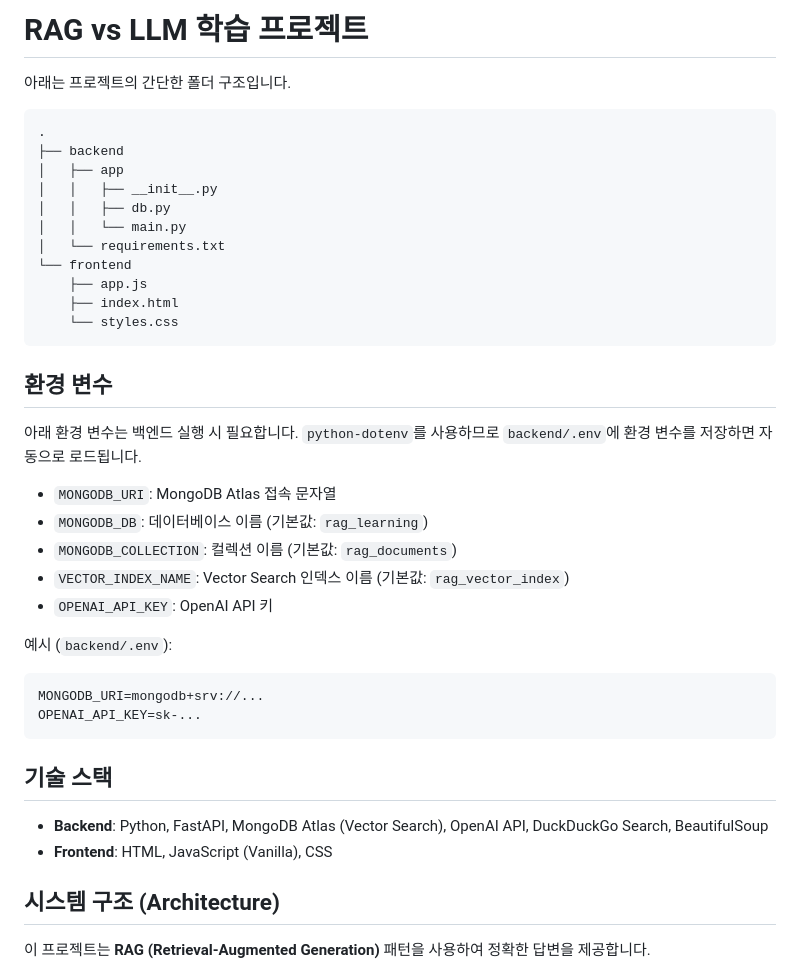
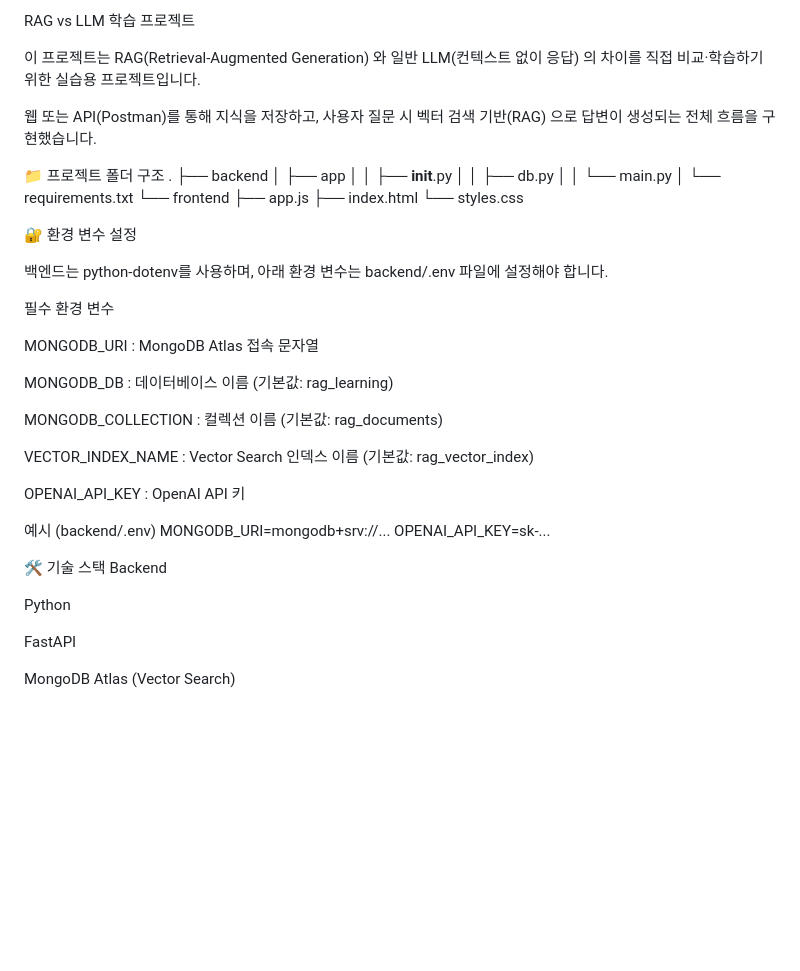
Before and after one commit to kmc4334/RAG-1, a Markdown page: README.md, the part around one of its changes. GitHub-like rendering; blank space fills up the shorter version.

````diff
--- a/README.md
+++ b/README.md
@@ -1,8 +1,12 @@
-# RAG vs LLM 학습 프로젝트
+RAG vs LLM 학습 프로젝트
 
-아래는 프로젝트의 간단한 폴더 구조입니다.
+이 프로젝트는 RAG(Retrieval-Augmented Generation) 와
+일반 LLM(컨텍스트 없이 응답) 의 차이를 직접 비교·학습하기 위한 실습용 프로젝트입니다.
 
-```
+웹 또는 API(Postman)를 통해 지식을 저장하고,
+사용자 질문 시 벡터 검색 기반(RAG) 으로 답변이 생성되는 전체 흐름을 구현했습니다.
+
+📁 프로젝트 폴더 구조
 .
 ├── backend
 │   ├── app
@@ -14,31 +18,34 @@
     ├── app.js
     ├── index.html
     └── styles.css
-```
 
-## 환경 변수
+🔐 환경 변수 설정
 
-아래 환경 변수는 백엔드 실행 시 필요합니다. `python-dotenv`를 사용하므로
-`backend/.env`에 환경 변수를 저장하면 자동으로 로드됩니다.
+백엔드는 python-dotenv를 사용하며,
+아래 환경 변수는 backend/.env 파일에 설정해야 합니다.
 
-- `MONGODB_URI`: MongoDB Atlas 접속 문자열
-- `MONGODB_DB`: 데이터베이스 이름 (기본값: `rag_learning`)
-- `MONGODB_COLLECTION`: 컬렉션 이름 (기본값: `rag_documents`)
-- `VECTOR_INDEX_NAME`: Vector Search 인덱스 이름 (기본값: `rag_vector_index`)
-- `OPENAI_API_KEY`: OpenAI API 키
+필수 환경 변수
 
-예시 (`backend/.env`):
-```
+MONGODB_URI : MongoDB Atlas 접속 문자열
+
+MONGODB_DB : 데이터베이스 이름 (기본값: rag_learning)
+
+MONGODB_COLLECTION : 컬렉션 이름 (기본값: rag_documents)
+
+VECTOR_INDEX_NAME : Vector Search 인덱스 이름 (기본값: rag_vector_index)
+
+OPENAI_API_KEY : OpenAI API 키
+
+예시 (backend/.env)
 MONGODB_URI=mongodb+srv://...
 OPENAI_API_KEY=sk-...
-```
 
-## 기술 스택
+🛠 기술 스택
+Backend
 
-- **Backend**: Python, FastAPI, MongoDB Atlas (Vector Search), OpenAI API, DuckDuckGo Search, BeautifulSoup
-- **Frontend**: HTML, JavaScript (Vanilla), CSS
+Python
 
-## 시스템 구조 (Architecture)
+FastAPI
 
-이 프로젝트는 **RAG (Retrieval-Augmented Generation)** 패턴을 사용하여 정확한 답변을 제공합니다.
+MongoDB Atlas (Vector Search)
 
````
Also changed, not shown: other parts of README.md (+98 -45 lines).
